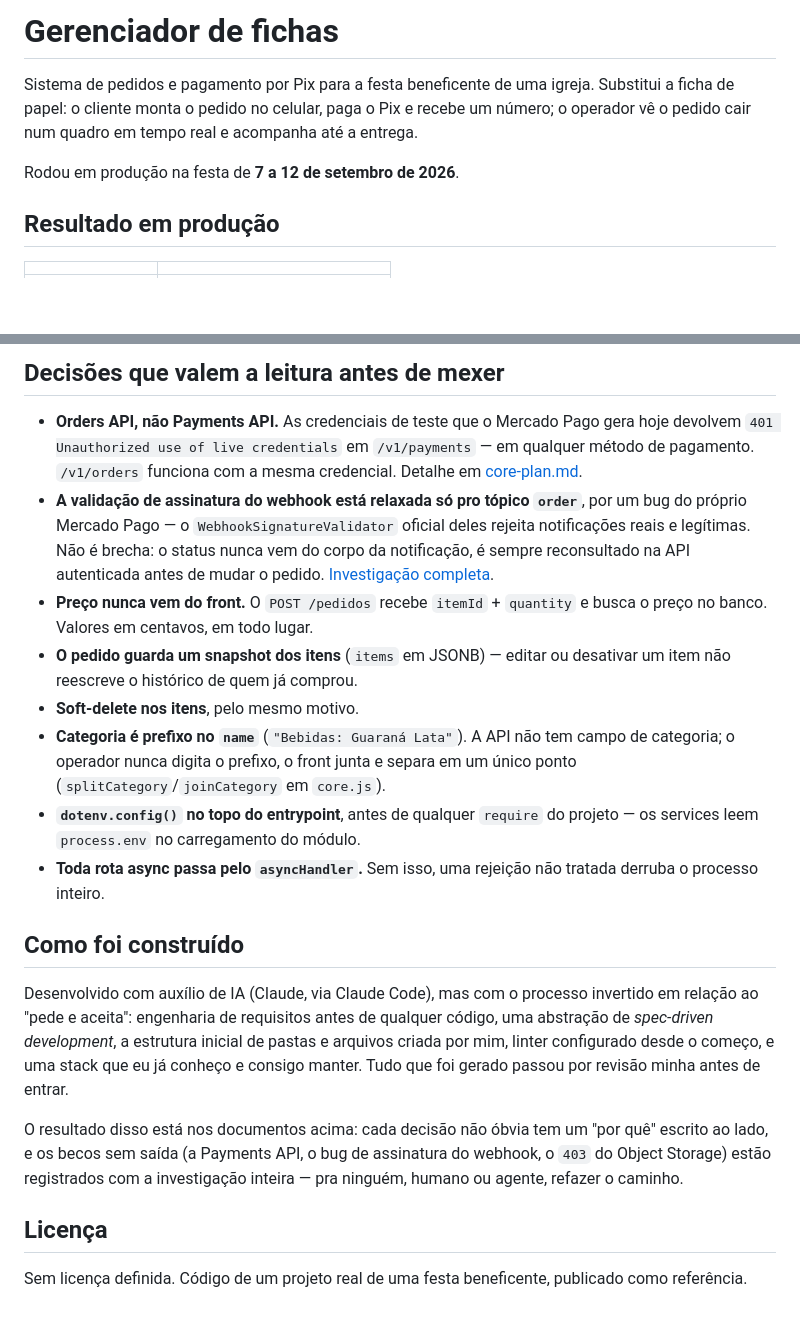
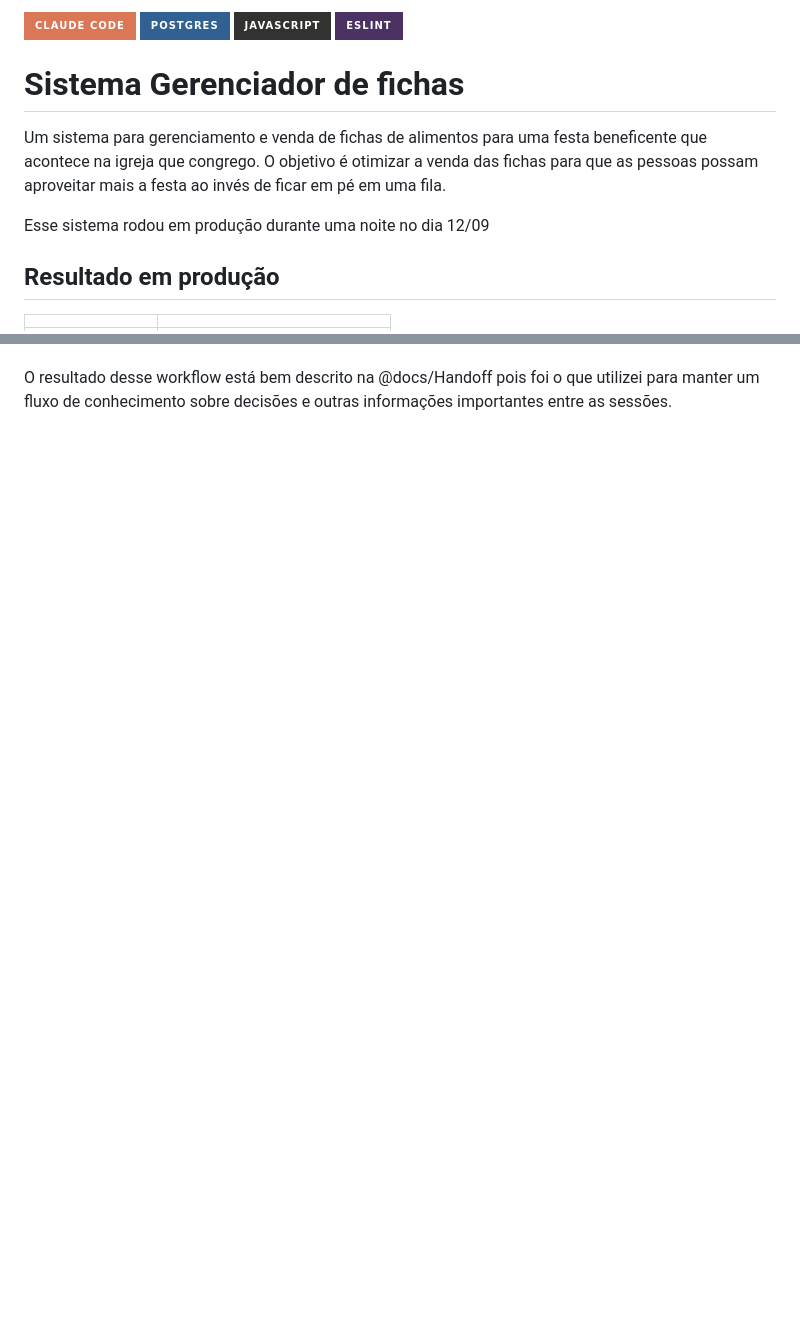
Before and after one commit to pedrorchagas/gerenciador-fichas, a Markdown page: README.md, 2 parts joined by grey strips. Drawn GitHub-style; badges without logos; blank space fills up the shorter version.

```diff
--- a/README.md
+++ b/README.md
@@ -1,11 +1,12 @@
-# Gerenciador de fichas
+![Claude Code](https://img.shields.io/badge/Claude%20Code-%23D97757.svg?style=for-the-badge&logo=claudecode&logoColor=white)
+![Postgres](https://img.shields.io/badge/postgres-%23316192.svg?style=for-the-badge&logo=postgresql&logoColor=white)
+![JavaScript](https://img.shields.io/badge/javascript-%23323330.svg?style=for-the-badge&logo=javascript&logoColor=%23F7DF1E)
+![ESLint](https://img.shields.io/badge/ESLint-%234B3263.svg?style=for-the-badge&logo=eslint&logoColor=white)
 
-Sistema de pedidos e pagamento por Pix para a festa beneficente de uma igreja.
-Substitui a ficha de papel: o cliente monta o pedido no celular, paga o Pix e
-recebe um número; o operador vê o pedido cair num quadro em tempo real e
-acompanha até a entrega.
+# Sistema Gerenciador de fichas
+Um sistema para gerenciamento e venda de fichas de alimentos para uma festa beneficente que acontece na igreja que congrego. O objetivo é otimizar a venda das fichas para que as pessoas possam aproveitar mais a festa ao invés de ficar em pé em uma fila.
 
-Rodou em produção na festa de **7 a 12 de setembro de 2026**.
+Esse sistema rodou em produção durante uma noite no dia 12/09
 
 ## Resultado em produção
 
@@ -112,42 +67 @@ foi decidido e por quê**, incluindo o que deu errado:
-## Decisões que valem a leitura antes de mexer
-
-- **Orders API, não Payments API.** As credenciais de teste que o Mercado Pago
-  gera hoje devolvem `401 Unauthorized use of live credentials` em `/v1/payments`
-  — em qualquer método de pagamento. `/v1/orders` funciona com a mesma
-  credencial. Detalhe em [core-plan.md](docs/core-plan.md#payments-api-vs-orders-api-correção-feita-durante-o-teste).
-- **A validação de assinatura do webhook está relaxada só pro tópico `order`**,
-  por um bug do próprio Mercado Pago — o `WebhookSignatureValidator` oficial
-  deles rejeita notificações reais e legítimas. Não é brecha: o status nunca vem
-  do corpo da notificação, é sempre reconsultado na API autenticada antes de
-  mudar o pedido. [Investigação completa](docs/handoff.md#descoberta-importante-bug-do-mercado-pago-na-assinatura-do-webhook-de-order--2026-09-05).
-- **Preço nunca vem do front.** O `POST /pedidos` recebe `itemId` + `quantity` e
-  busca o preço no banco. Valores em centavos, em todo lugar.
-- **O pedido guarda um snapshot dos itens** (`items` em JSONB) — editar ou
-  desativar um item não reescreve o histórico de quem já comprou.
-- **Soft-delete nos itens**, pelo mesmo motivo.
-- **Categoria é prefixo no `name`** (`"Bebidas: Guaraná Lata"`). A API não tem
-  campo de categoria; o operador nunca digita o prefixo, o front junta e separa
-  em um único ponto (`splitCategory`/`joinCategory` em `core.js`).
-- **`dotenv.config()` no topo do entrypoint**, antes de qualquer `require` do
-  projeto — os services leem `process.env` no carregamento do módulo.
-- **Toda rota async passa pelo `asyncHandler`.** Sem isso, uma rejeição não
-  tratada derruba o processo inteiro.
-
-## Como foi construído
-
-Desenvolvido com auxílio de IA (Claude, via Claude Code), mas com o processo
-invertido em relação ao "pede e aceita": engenharia de requisitos antes de
-qualquer código, uma abstração de *spec-driven development*, a estrutura inicial
-de pastas e arquivos criada por mim, linter configurado desde o começo, e uma
-stack que eu já conheço e consigo manter. Tudo que foi gerado passou por
-revisão minha antes de entrar.
-
-O resultado disso está nos documentos acima: cada decisão não óbvia tem um "por
-quê" escrito ao lado, e os becos sem saída (a Payments API, o bug de assinatura
-do webhook, o `403` do Object Storage) estão registrados com a investigação
-inteira — pra ninguém, humano ou agente, refazer o caminho.
-
-## Licença
-
-Sem licença definida. Código de um projeto real de uma festa beneficente,
-publicado como referência.
+O resultado desse workflow está bem descrito na @docs/Handoff pois foi o que utilizei para manter um fluxo de conhecimento sobre decisões e outras informações importantes entre as sessões.
```
Also changed, not shown: other parts of README.md (+18 -64 lines).
